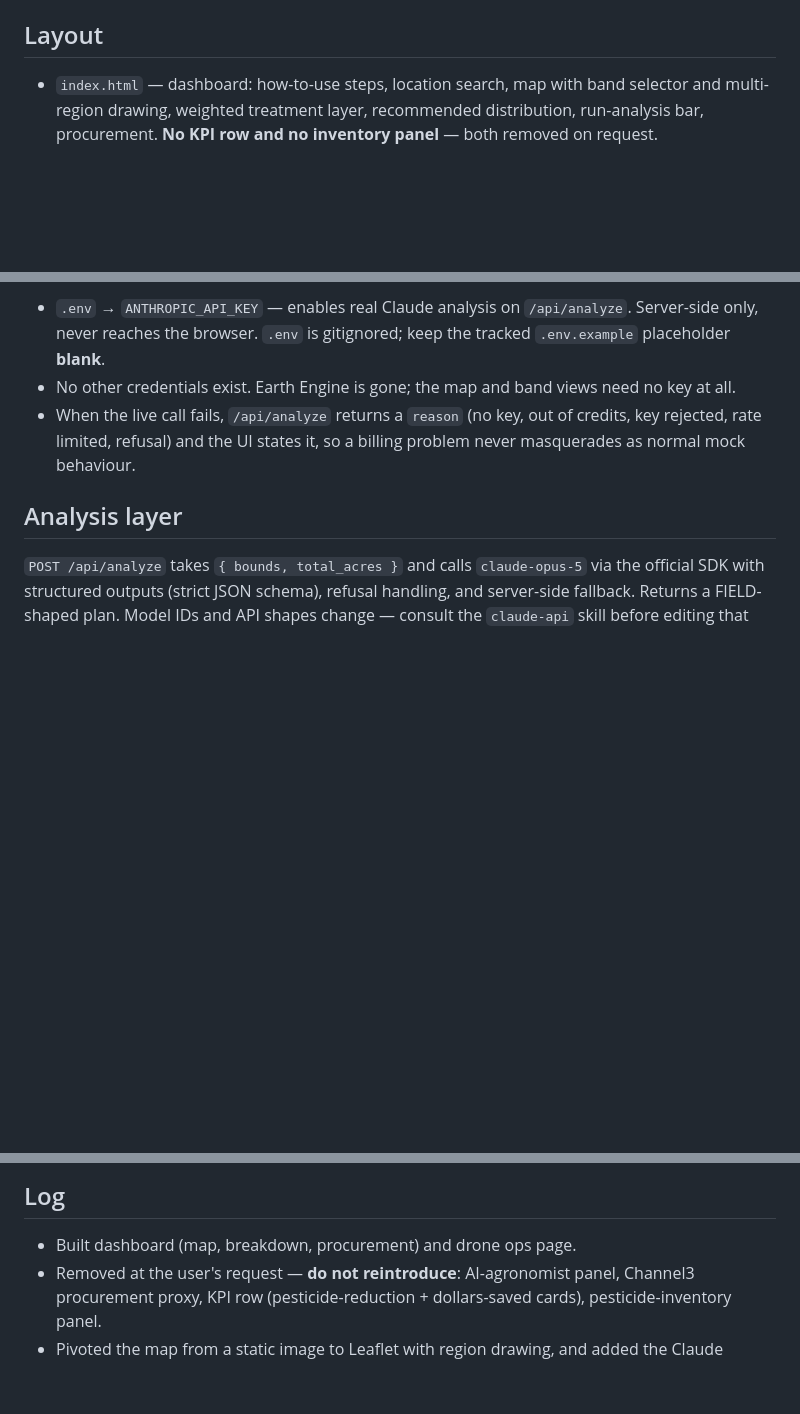
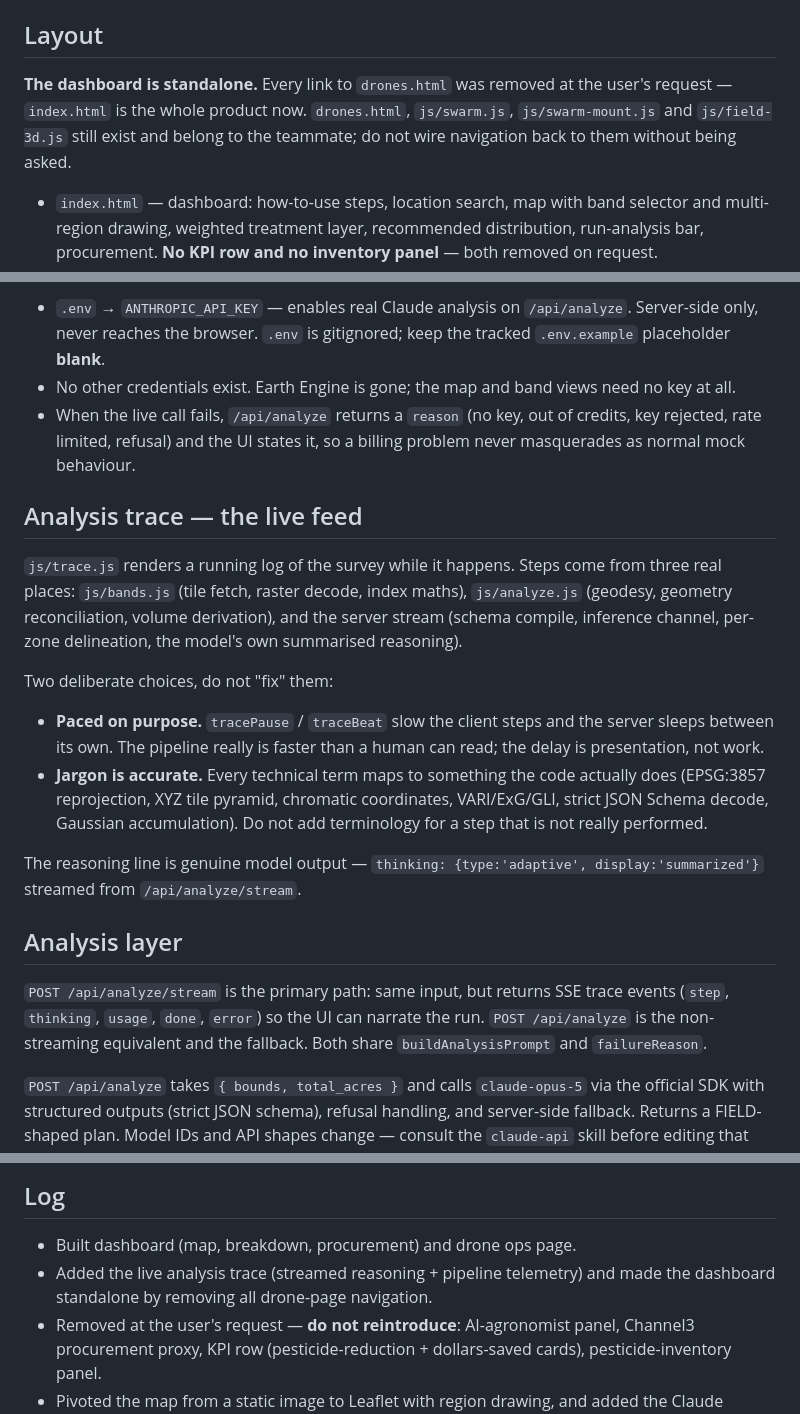
Before and after one commit to c1th/compiled-13-agri, a Markdown page: CLAUDE.md, 3 parts joined by grey strips. Drawn GitHub-style; blank space fills up the shorter version.

Commit message:
Document the analysis trace and the standalone dashboard

```diff
--- a/CLAUDE.md
+++ b/CLAUDE.md
@@ -105,6 +105,11 @@ FIELD = {
 
 ## Layout
 
+**The dashboard is standalone.** Every link to `drones.html` was removed at the
+user's request — `index.html` is the whole product now. `drones.html`,
+`js/swarm.js`, `js/swarm-mount.js` and `js/field-3d.js` still exist and belong
+to the teammate; do not wire navigation back to them without being asked.
+
 - `index.html` — dashboard: how-to-use steps, location search, map with band
   selector and multi-region drawing, weighted treatment layer, recommended
   distribution, run-analysis bar, procurement. **No KPI row and no inventory
@@ -192,7 +197,32 @@ Both optional; the app degrades gracefully without either.
   credits, key rejected, rate limited, refusal) and the UI states it, so a
   billing problem never masquerades as normal mock behaviour.
 
+## Analysis trace — the live feed
+
+`js/trace.js` renders a running log of the survey while it happens. Steps come
+from three real places: `js/bands.js` (tile fetch, raster decode, index maths),
+`js/analyze.js` (geodesy, geometry reconciliation, volume derivation), and the
+server stream (schema compile, inference channel, per-zone delineation, the
+model's own summarised reasoning).
+
+Two deliberate choices, do not "fix" them:
+- **Paced on purpose.** `tracePause` / `traceBeat` slow the client steps and the
+  server sleeps between its own. The pipeline really is faster than a human can
+  read; the delay is presentation, not work.
+- **Jargon is accurate.** Every technical term maps to something the code
+  actually does (EPSG:3857 reprojection, XYZ tile pyramid, chromatic
+  coordinates, VARI/ExG/GLI, strict JSON Schema decode, Gaussian accumulation).
+  Do not add terminology for a step that is not really performed.
+
+The reasoning line is genuine model output — `thinking: {type:'adaptive',
+display:'summarized'}` streamed from `/api/analyze/stream`.
+
 ## Analysis layer
+
+`POST /api/analyze/stream` is the primary path: same input, but returns SSE
+trace events (`step`, `thinking`, `usage`, `done`, `error`) so the UI can narrate
+the run. `POST /api/analyze` is the non-streaming equivalent and the fallback.
+Both share `buildAnalysisPrompt` and `failureReason`.
 
 `POST /api/analyze` takes `{ bounds, total_acres }` and calls `claude-opus-5`
 via the official SDK with structured outputs (strict JSON schema), refusal
@@ -225,6 +255,8 @@ in a real run and report back if the canvas doesn't render or console errors.
 ## Log
 
 - Built dashboard (map, breakdown, procurement) and drone ops page.
+- Added the live analysis trace (streamed reasoning + pipeline telemetry) and
+  made the dashboard standalone by removing all drone-page navigation.
 - Removed at the user's request — **do not reintroduce**: AI-agronomist panel,
   Channel3 procurement proxy, KPI row (pesticide-reduction + dollars-saved
   cards), pesticide-inventory panel.
```
